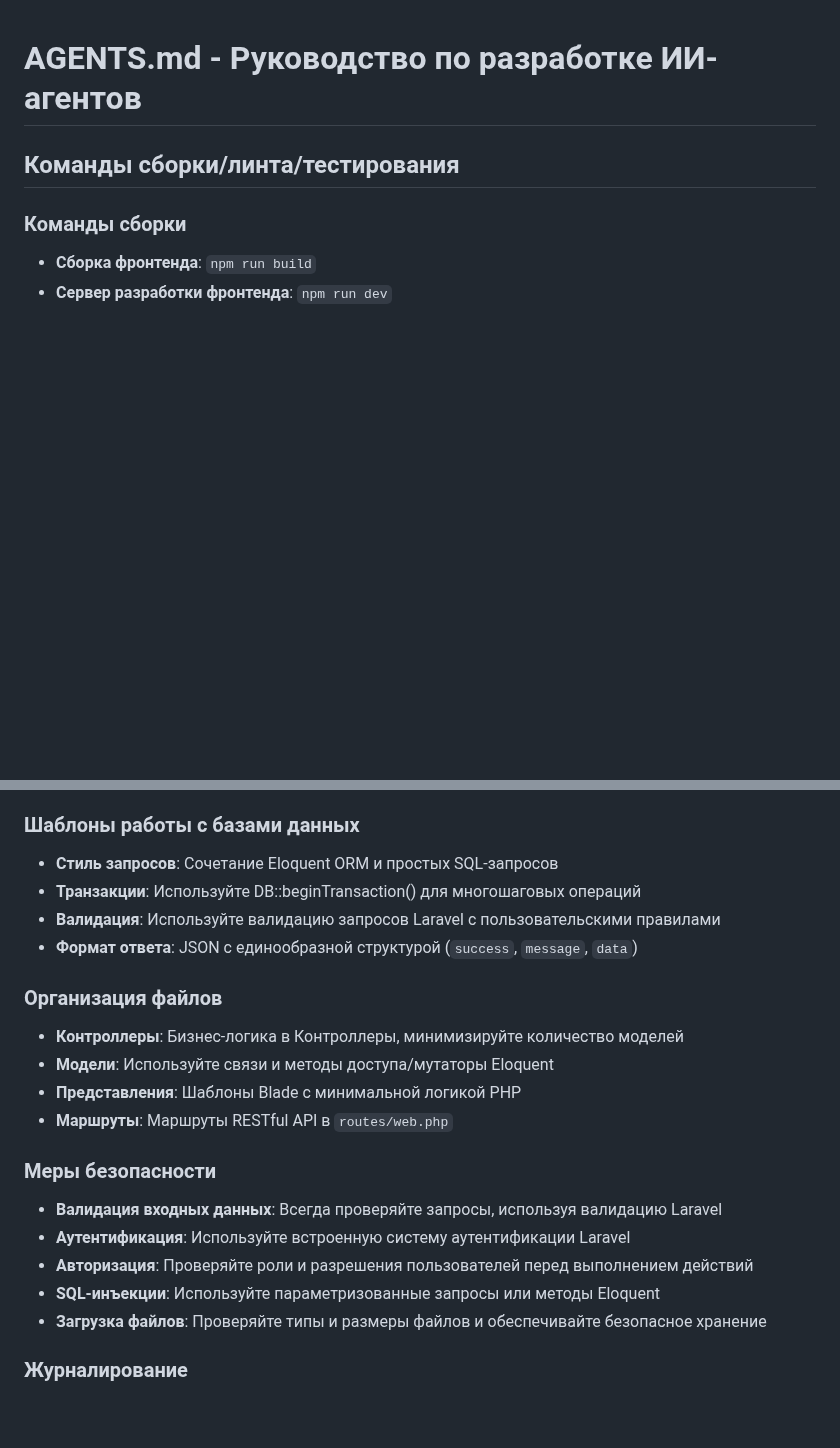
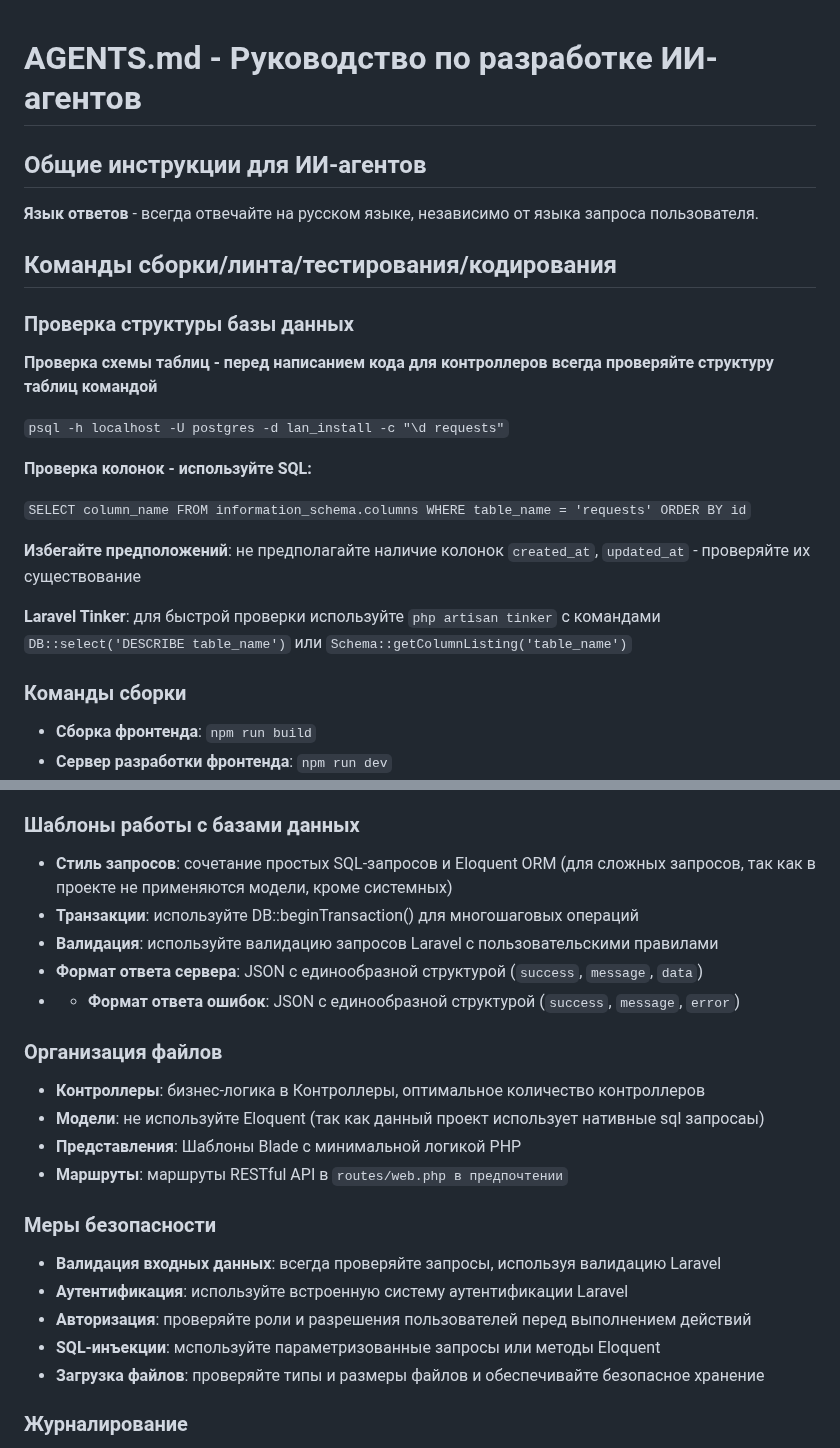
Before and after one commit to novozhilovsergeydisk/lan-install, a Markdown page: AGENTS.md, 2 parts joined by grey strips. Rendered like a GitHub page; blank space fills up the shorter version.

Commit message:
docs: обновление AGENTS.md с инструкциями для ИИ-агентов и исправлениями стиля
Добавлены общие инструкции для ИИ-агентов (язык ответов на русском), подраздел по проверке структуры базы данных, уточнения в шаблонах
работы с БД (предпочтение SQL-запросам), формат ответа ошибок, исправления в организации файлов (не использовать Eloquent), меры
безопасности, журналирование и тестирование. Исправлены опечатки, изменены маркеры логирования с === на ==, приведены заголовки к строчным
буквам.

`````diff
--- a/AGENTS.md
+++ b/AGENTS.md
@@ -1,6 +1,23 @@
 # AGENTS.md - Руководство по разработке ИИ-агентов
 
-## Команды сборки/линта/тестирования
+## Общие инструкции для ИИ-агентов
+**Язык ответов** - всегда отвечайте на русском языке, независимо от языка запроса пользователя.
+
+## Команды сборки/линта/тестирования/кодирования
+
+### Проверка структуры базы данных
+**Проверка схемы таблиц - перед написанием кода для контроллеров всегда проверяйте структуру таблиц командой**
+
+```psql -h localhost -U postgres -d lan_install -c "\d requests"```
+
+**Проверка колонок - используйте SQL:**
+
+````SELECT column_name FROM information_schema.columns WHERE table_name = 'requests' ORDER BY id````
+
+**Избегайте предположений**: не предполагайте наличие колонок `created_at`, `updated_at` - проверяйте их существование
+
+**Laravel Tinker**: для быстрой проверки используйте `php artisan tinker` с командами `DB::select('DESCRIBE table_name')` или
+`Schema::getColumnListing('table_name')`
 
 ### Команды сборки
 - **Сборка фронтенда**: `npm run build`
@@ -37,22 +54,24 @@
 - **Асинхронные операции**: Используйте async/await с fetch API
 
 ### Шаблоны работы с базами данных
-- **Стиль запросов**: Сочетание Eloquent ORM и простых SQL-запросов
-- **Транзакции**: Используйте DB::beginTransaction() для многошаговых операций
-- **Валидация**: Используйте валидацию запросов Laravel с пользовательскими правилами
-- **Формат ответа**: JSON с единообразной структурой (`success`, `message`, `data`)
+- **Стиль запросов**: сочетание простых SQL-запросов и Eloquent ORM (для сложных запросов, так как в проекте не применяются модели, кроме
+системных)
+- **Транзакции**: используйте DB::beginTransaction() для многошаговых операций
+- **Валидация**: используйте валидацию запросов Laravel с пользовательскими правилами
+- **Формат ответа сервера**: JSON с единообразной структурой (`success`, `message`, `data`)
+- - **Формат ответа ошибок**: JSON с единообразной структурой (`success`, `message`, `error`)
 
 ### Организация файлов
-- **Контроллеры**: Бизнес-логика в Контроллеры, минимизируйте количество моделей
-- **Модели**: Используйте связи и методы доступа/мутаторы Eloquent
+- **Контроллеры**: бизнес-логика в Контроллеры, оптимальное количество контроллеров
+- **Модели**: не используйте Eloquent (так как данный проект использует нативные sql запросаы)
 - **Представления**: Шаблоны Blade с минимальной логикой PHP
-- **Маршруты**: Маршруты RESTful API в `routes/web.php`
+- **Маршруты**: маршруты RESTful API в `routes/web.php в предпочтении`
 
 ### Меры безопасности
-- **Валидация входных данных**: Всегда проверяйте запросы, используя валидацию Laravel
-- **Аутентификация**: Используйте встроенную систему аутентификации Laravel
-- **Авторизация**: Проверяйте роли и разрешения пользователей перед выполнением действий
-- **SQL-инъекции**: Используйте параметризованные запросы или методы Eloquent
-- **Загрузка файлов**: Проверяйте типы и размеры файлов и обеспечивайте безопасное хранение
+- **Валидация входных данных**: всегда проверяйте запросы, используя валидацию Laravel
+- **Аутентификация**: используйте встроенную систему аутентификации Laravel
+- **Авторизация**: проверяйте роли и разрешения пользователей перед выполнением действий
+- **SQL-инъекции**: мспользуйте параметризованные запросы или методы Eloquent
+- **Загрузка файлов**: проверяйте типы и размеры файлов и обеспечивайте безопасное хранение
 
 ### Журналирование
`````
Also changed, not shown: other parts of AGENTS.md (+10 -10 lines).
